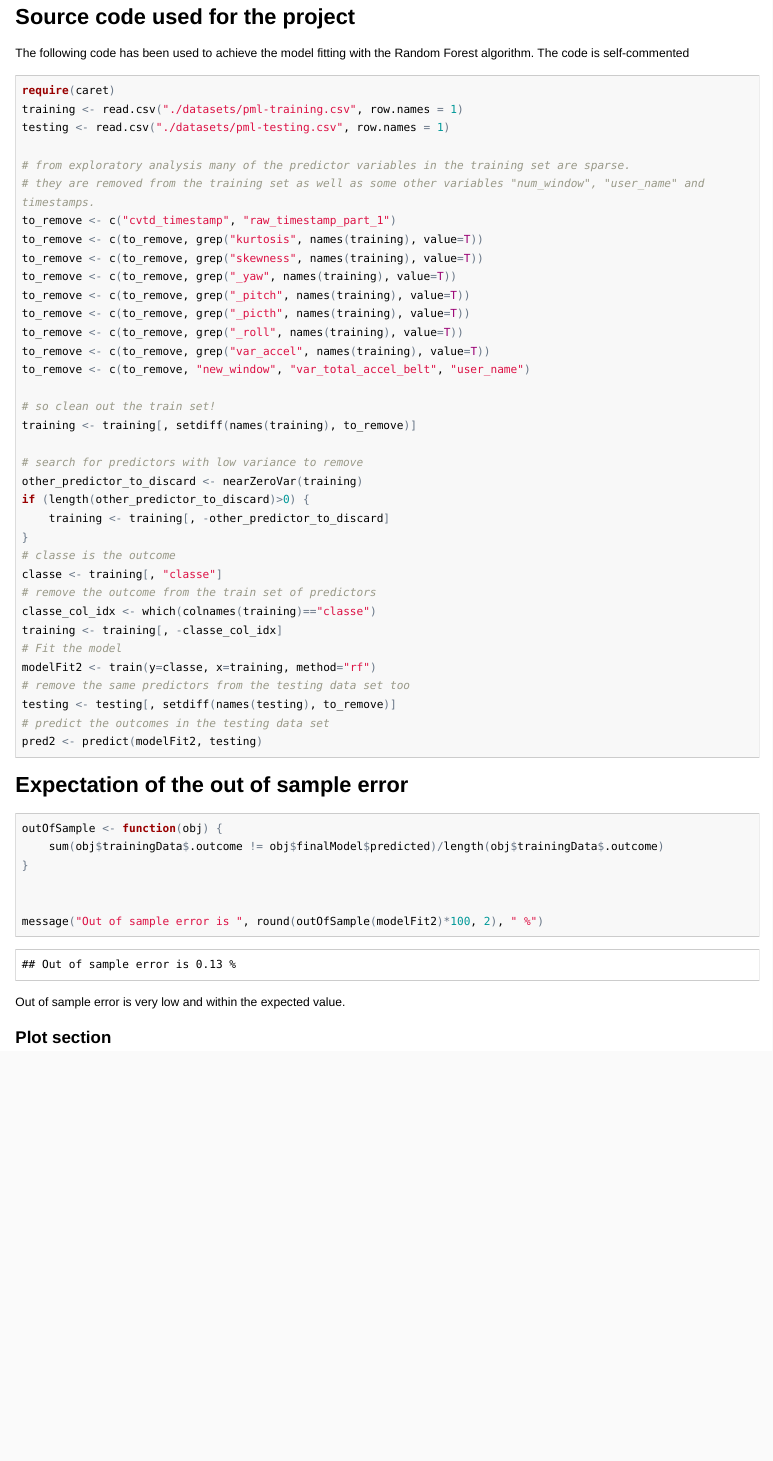
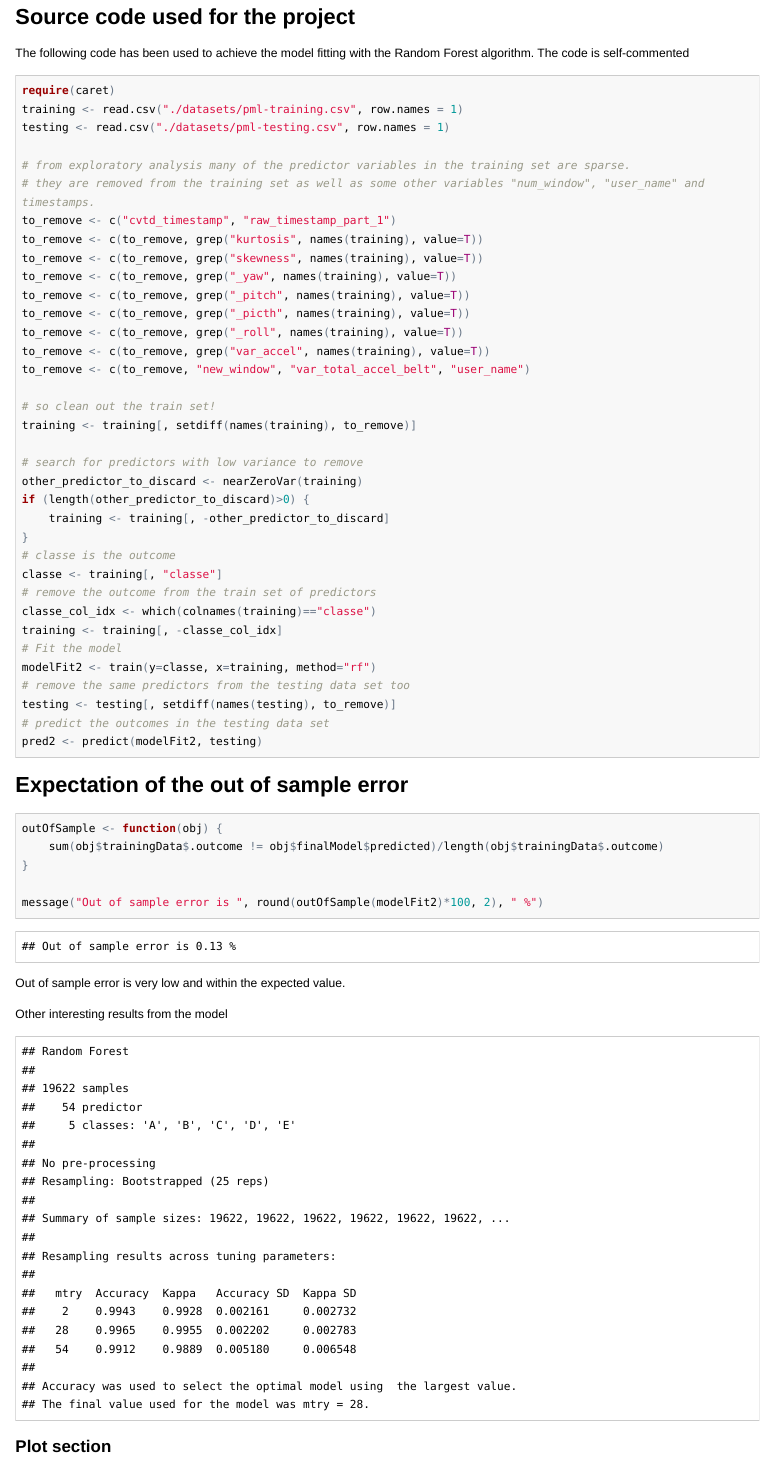
Before and after one commit to nalon99/Machine_Learning, an R Markdown document (index.Rmd): the page in a window 1100 px wide, from 570 px down. The pictures show the output file index.html that the author committed with the source, opened offline; long lines of code are wrapped.

Commit message:
updated with fitting model results

````diff
--- a/index.Rmd
+++ b/index.Rmd
@@ -73,11 +73,17 @@ outOfSample <- function(obj) {
     sum(obj$trainingData$.outcome != obj$finalModel$predicted)/length(obj$trainingData$.outcome)
 }
 
-
 message("Out of sample error is ", round(outOfSample(modelFit2)*100, 2), " %")
 ```
 
 Out of sample error is very low and within the expected value.
+
+Other interesting results from the model
+
+```{r, echo=FALSE}
+# print out results from fitting
+modelFit2
+```
 
 ### Plot section
 
````
Also changed, not shown: index.html.
